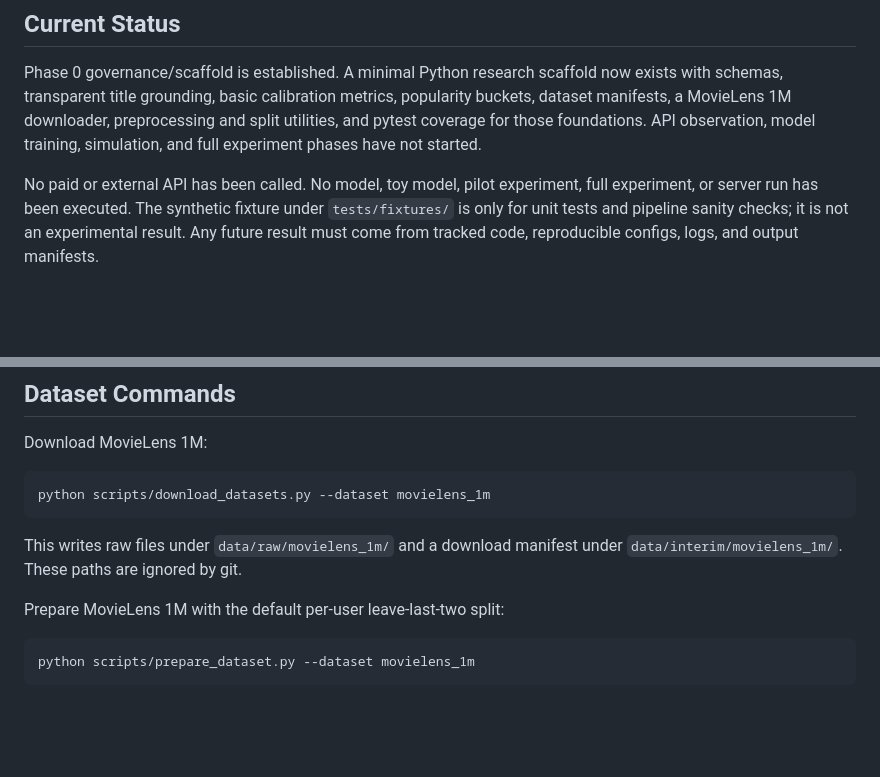
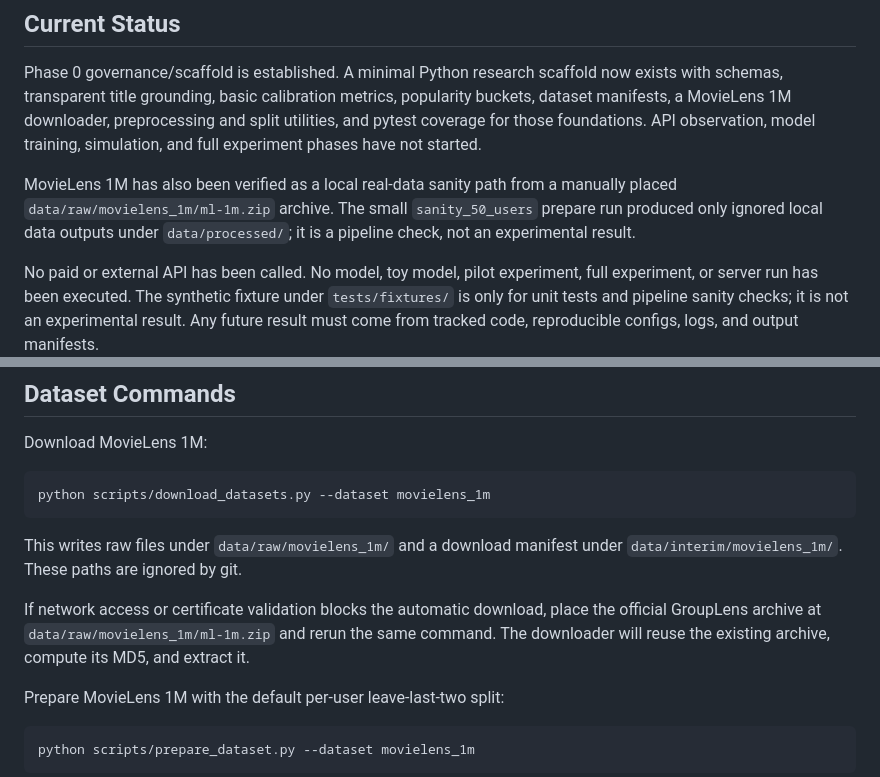
Before and after one commit to appleweiping/uncertainty-llm4rec, a Markdown page: README.md, 2 parts joined by grey strips. GitHub-like rendering; blank space fills up the shorter version.

Commit message:
chore: verify MovieLens sanity pipeline

````diff
--- a/README.md
+++ b/README.md
@@ -29,6 +29,11 @@ popularity buckets, dataset manifests, a MovieLens 1M downloader, preprocessing
 and split utilities, and pytest coverage for those foundations. API
 observation, model training, simulation, and full experiment phases have not
 started.
+
+MovieLens 1M has also been verified as a local real-data sanity path from a
+manually placed `data/raw/movielens_1m/ml-1m.zip` archive. The small
+`sanity_50_users` prepare run produced only ignored local data outputs under
+`data/processed/`; it is a pipeline check, not an experimental result.
 
 No paid or external API has been called. No model, toy model, pilot experiment,
 full experiment, or server run has been executed. The synthetic fixture under
@@ -177,6 +182,11 @@ python scripts/download_datasets.py --dataset movielens_1m
 This writes raw files under `data/raw/movielens_1m/` and a download manifest
 under `data/interim/movielens_1m/`. These paths are ignored by git.
 
+If network access or certificate validation blocks the automatic download,
+place the official GroupLens archive at
+`data/raw/movielens_1m/ml-1m.zip` and rerun the same command. The downloader
+will reuse the existing archive, compute its MD5, and extract it.
+
 Prepare MovieLens 1M with the default per-user leave-last-two split:
 
 ```powershell
````
